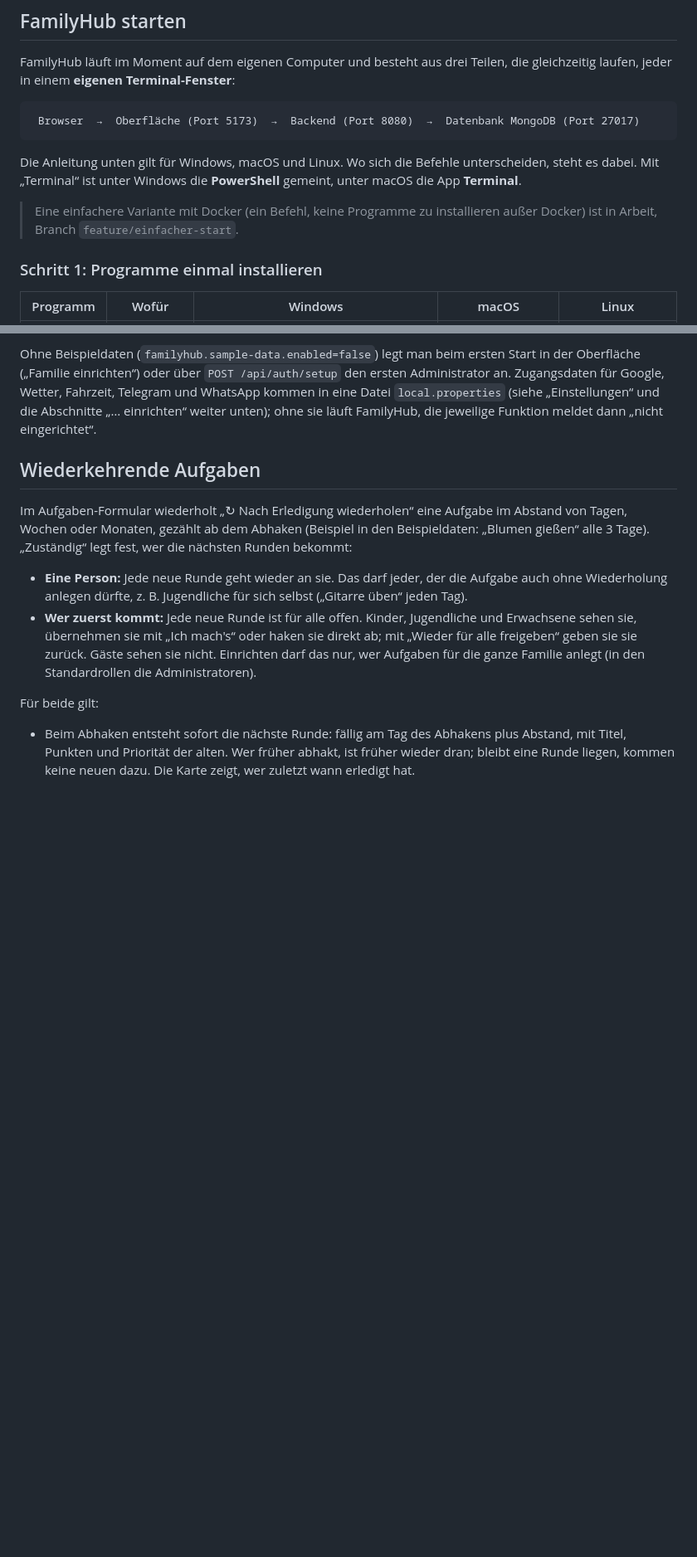
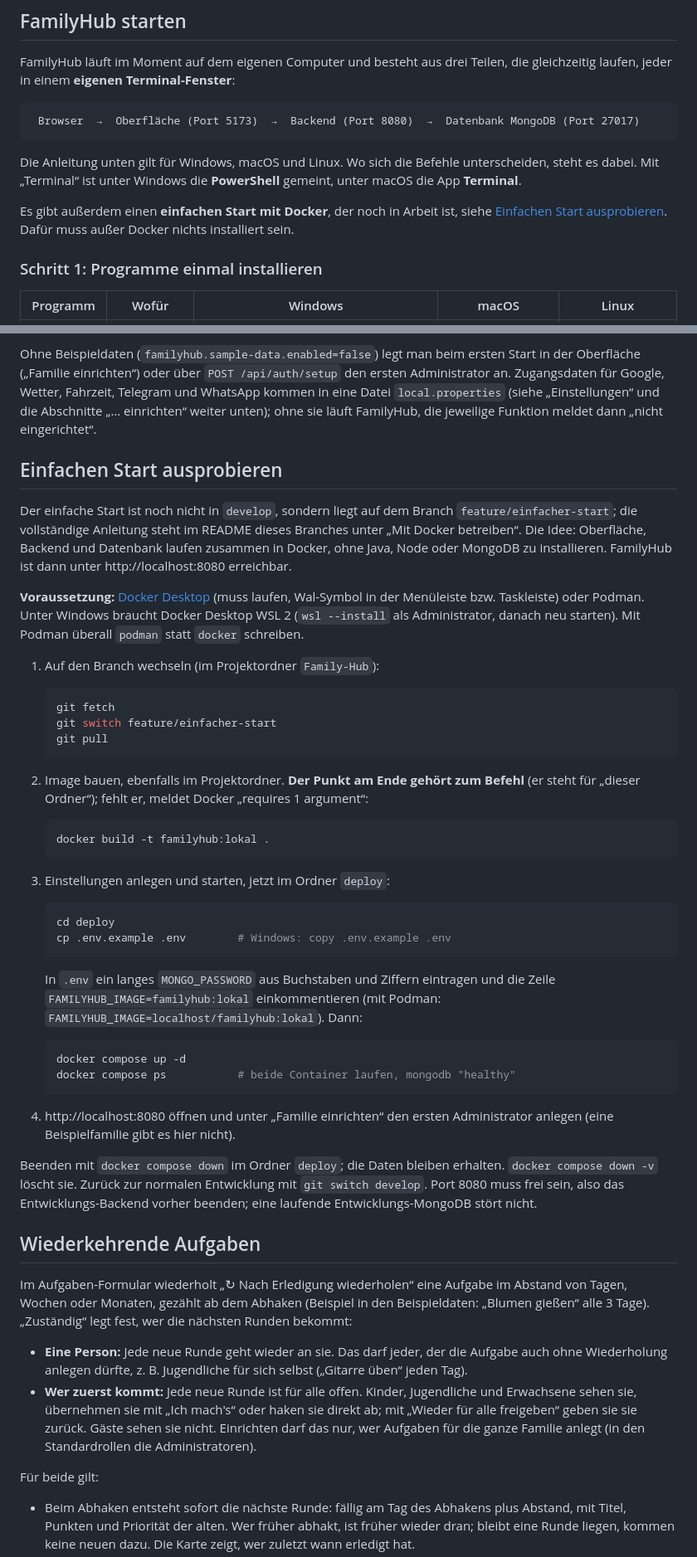
Before and after one commit to JNeugaertner/Family-Hub, a Markdown page: README.md, 2 parts joined by grey strips. Shown at 83% size. GitHub-like rendering; blank space fills up the shorter version.

Commit message:
README: Einfachen Start ausprobieren (Branch feature/einfacher-start)
Statt nur "in Arbeit": Schritte zum Ausprobieren mit Docker Desktop oder
Podman, inklusive Hinweis auf den Punkt am Ende von "docker build" (ohne
ihn meldet Docker "requires 1 argument").

Co-Authored-By: Claude Opus 5.5 <noreply@anthropic.com>

````diff
--- a/README.md
+++ b/README.md
@@ -58,8 +58,9 @@ Die Anleitung unten gilt für Windows, macOS und Linux. Wo sich die Befehle
 unterscheiden, steht es dabei. Mit „Terminal“ ist unter Windows die
 **PowerShell** gemeint, unter macOS die App **Terminal**.
 
-> Eine einfachere Variante mit Docker (ein Befehl, keine Programme zu
-> installieren außer Docker) ist in Arbeit, Branch `feature/einfacher-start`.
+Es gibt außerdem einen **einfachen Start mit Docker**, der noch in Arbeit ist,
+siehe [Einfachen Start ausprobieren](#einfachen-start-ausprobieren). Dafür muss
+außer Docker nichts installiert sein.
 
 ### Schritt 1: Programme einmal installieren
 
@@ -189,6 +190,57 @@ den ersten Administrator an. Zugangsdaten für Google, Wetter, Fahrzeit, Telegra
 und WhatsApp kommen in eine Datei `local.properties` (siehe „Einstellungen“ und
 die Abschnitte „… einrichten“ weiter unten); ohne sie läuft FamilyHub, die
 jeweilige Funktion meldet dann „nicht eingerichtet“.
+
+## Einfachen Start ausprobieren
+
+Der einfache Start ist noch nicht in `develop`, sondern liegt auf dem Branch
+`feature/einfacher-start`; die vollständige Anleitung steht im README dieses
+Branches unter „Mit Docker betreiben“. Die Idee: Oberfläche, Backend und
+Datenbank laufen zusammen in Docker, ohne Java, Node oder MongoDB zu
+installieren. FamilyHub ist dann unter http://localhost:8080 erreichbar.
+
+**Voraussetzung:** [Docker Desktop](https://www.docker.com/products/docker-desktop/)
+(muss laufen, Wal-Symbol in der Menüleiste bzw. Taskleiste) oder Podman. Unter
+Windows braucht Docker Desktop WSL 2 (`wsl --install` als Administrator, danach
+neu starten). Mit Podman überall `podman` statt `docker` schreiben.
+
+1. Auf den Branch wechseln (im Projektordner `Family-Hub`):
+
+   ```bash
+   git fetch
+   git switch feature/einfacher-start
+   git pull
+   ```
+2. Image bauen, ebenfalls im Projektordner. **Der Punkt am Ende gehört zum
+   Befehl** (er steht für „dieser Ordner“); fehlt er, meldet Docker
+   „requires 1 argument“:
+
+   ```bash
+   docker build -t familyhub:lokal .
+   ```
+3. Einstellungen anlegen und starten, jetzt im Ordner `deploy`:
+
+   ```bash
+   cd deploy
+   cp .env.example .env        # Windows: copy .env.example .env
+   ```
+
+   In `.env` ein langes `MONGO_PASSWORD` aus Buchstaben und Ziffern eintragen
+   und die Zeile `FAMILYHUB_IMAGE=familyhub:lokal` einkommentieren (mit Podman:
+   `FAMILYHUB_IMAGE=localhost/familyhub:lokal`). Dann:
+
+   ```bash
+   docker compose up -d
+   docker compose ps           # beide Container laufen, mongodb "healthy"
+   ```
+4. http://localhost:8080 öffnen und unter „Familie einrichten“ den ersten
+   Administrator anlegen (eine Beispielfamilie gibt es hier nicht).
+
+Beenden mit `docker compose down` im Ordner `deploy`; die Daten bleiben
+erhalten. `docker compose down -v` löscht sie. Zurück zur normalen Entwicklung
+mit `git switch develop`. Port 8080 muss frei sein, also das
+Entwicklungs-Backend vorher beenden; eine laufende Entwicklungs-MongoDB stört
+nicht.
 
 ## Wiederkehrende Aufgaben
 
````
